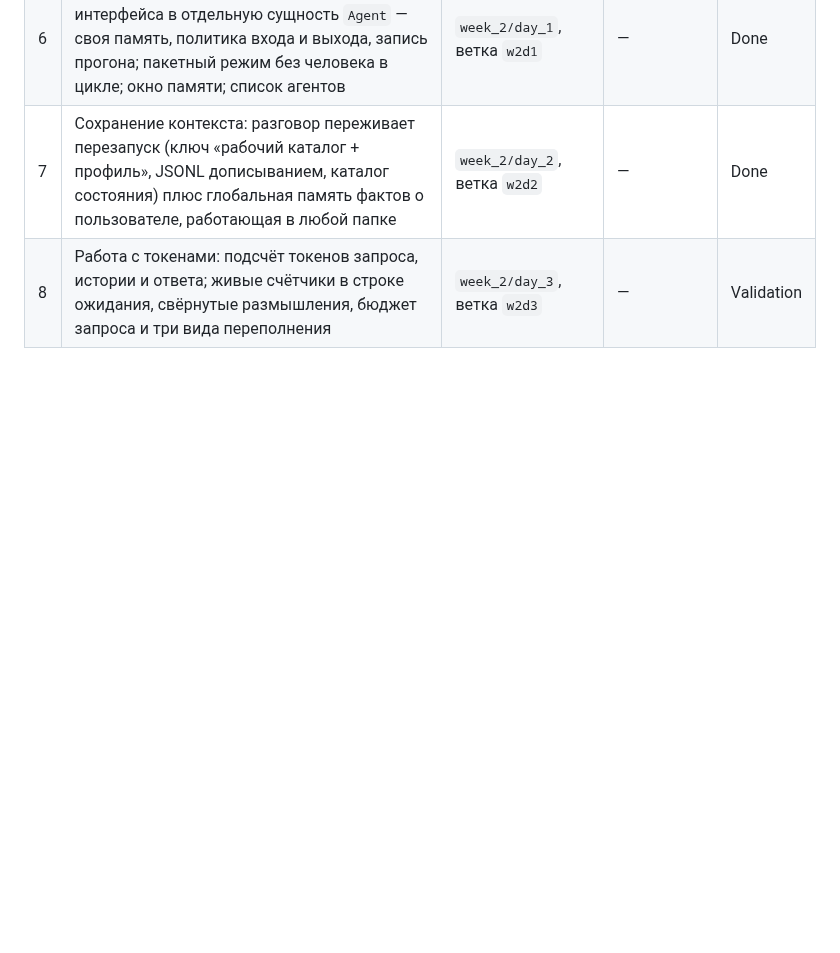
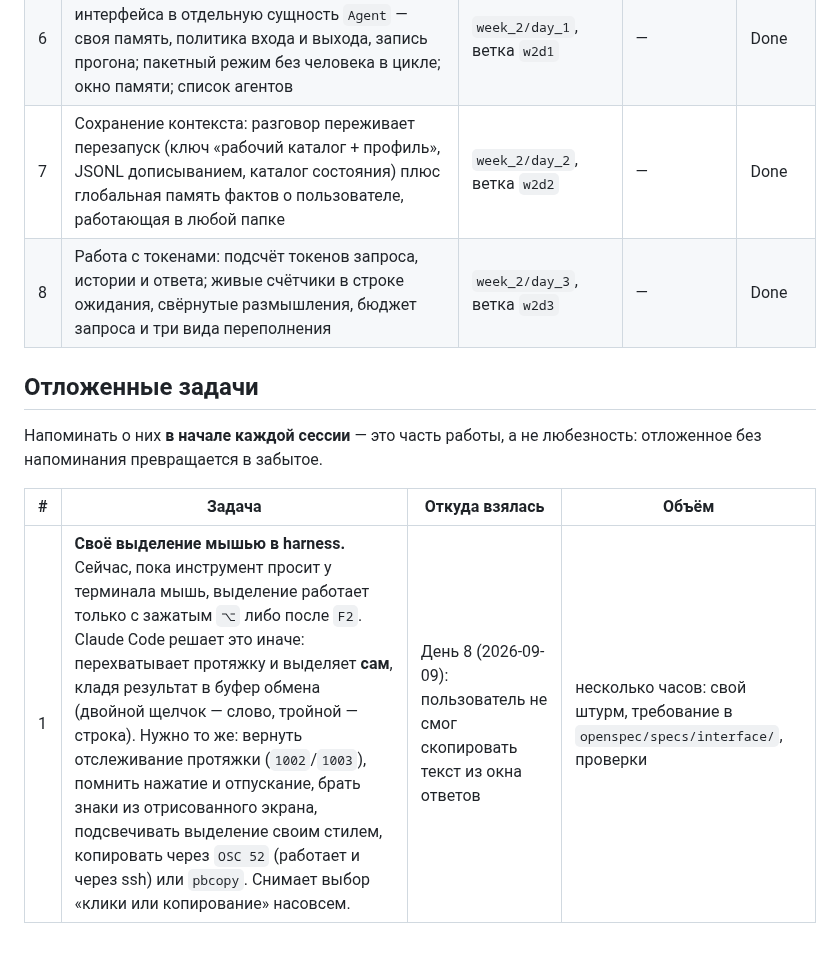
Before and after one commit to AlexanderKorytin/ai-challenge-2026, a Markdown page: CLAUDE.md, the part around the change. Drawn GitHub-style; blank space fills up the shorter version.

```diff
--- a/CLAUDE.md
+++ b/CLAUDE.md
@@ -302,4 +302,13 @@ smoke_test.py      проверка API одним запросом: `uv run smo
 | 5 | Версии моделей: один вопрос на `flash` и `pro` × рассуждения вкл/выкл — замер времени, токенов и денег, четвёртой моделью Claude Opus 5 | `week_1/day_5`, ветка `day5-models` | 8768 (только localhost) | Done |
 | 6 | Первый агент: логика разговора вынесена из интерфейса в отдельную сущность `Agent` — своя память, политика входа и выхода, запись прогона; пакетный режим без человека в цикле; окно памяти; список агентов | `week_2/day_1`, ветка `w2d1` | — | Done |
 | 7 | Сохранение контекста: разговор переживает перезапуск (ключ «рабочий каталог + профиль», JSONL дописыванием, каталог состояния) плюс глобальная память фактов о пользователе, работающая в любой папке | `week_2/day_2`, ветка `w2d2` | — | Done |
-| 8 | Работа с токенами: подсчёт токенов запроса, истории и ответа; живые счётчики в строке ожидания, свёрнутые размышления, бюджет запроса и три вида переполнения | `week_2/day_3`, ветка `w2d3` | — | Validation |
+| 8 | Работа с токенами: подсчёт токенов запроса, истории и ответа; живые счётчики в строке ожидания, свёрнутые размышления, бюджет запроса и три вида переполнения | `week_2/day_3`, ветка `w2d3` | — | Done |
+
+## Отложенные задачи
+
+Напоминать о них **в начале каждой сессии** — это часть работы, а не любезность: отложенное
+без напоминания превращается в забытое.
+
+| # | Задача | Откуда взялась | Объём |
+|---|---|---|---|
+| 1 | **Своё выделение мышью в harness.** Сейчас, пока инструмент просит у терминала мышь, выделение работает только с зажатым `⌥` либо после `F2`. Claude Code решает это иначе: перехватывает протяжку и выделяет **сам**, кладя результат в буфер обмена (двойной щелчок — слово, тройной — строка). Нужно то же: вернуть отслеживание протяжки (`1002`/`1003`), помнить нажатие и отпускание, брать знаки из отрисованного экрана, подсвечивать выделение своим стилем, копировать через `OSC 52` (работает и через ssh) или `pbcopy`. Снимает выбор «клики или копирование» насовсем. | День 8 (2026-09-09): пользователь не смог скопировать текст из окна ответов | несколько часов: свой штурм, требование в `openspec/specs/interface/`, проверки |
```
Also changed, not shown: week_2/day_3/README.md (+5 -2 lines).
